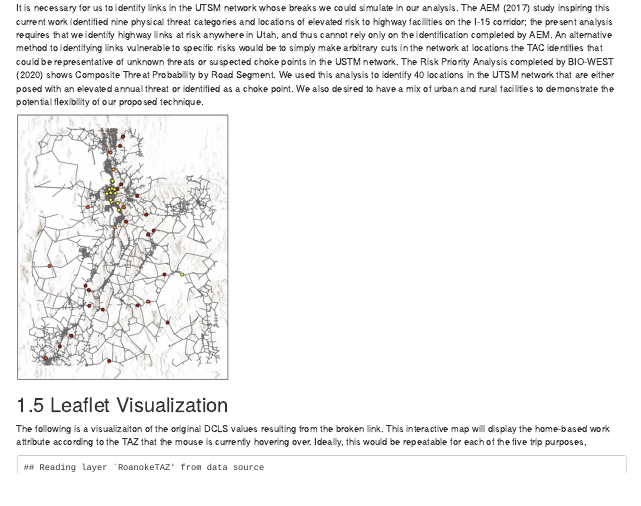
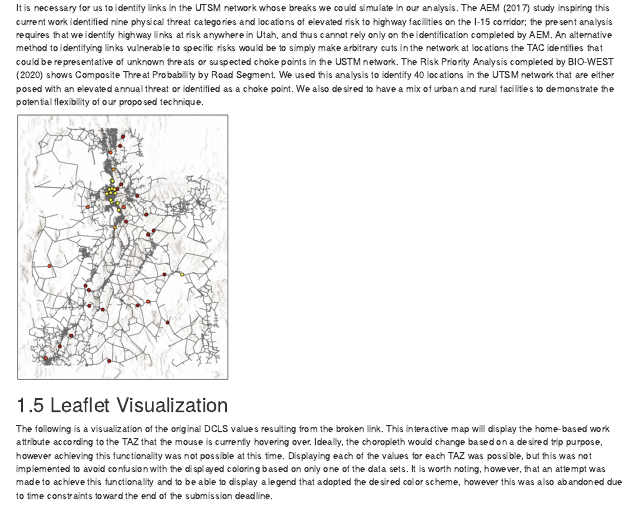
Before and after one commit to barnesmaxmax/ceen_594r, an R Markdown document (04-Methodology.Rmd): the page in a window 1100 px wide, from 2510 px down. Rendered offline with R 4.5, knitr and Pandoc, with nearby package versions; drawn as R Markdown's standard HTML page in place of the format the file asks for; some code elsewhere in the file could not run offline.

Commit message:
Add commentary about leaflet
Added commentary about some of the limitations experienced using the leaflet package to visualize the data. These limitations were due to overall unfamiliarity with the package, and shortness of time to fully solve the experienced problems. The package can be used in the future to better visualize the data, and allow DCLS values to be viewed for the different trip purposes using choropleth maps at the same time. Additionally, these leaflet choropleths are much  nicer than the others generated in the analysis.

````diff
--- a/04-Methodology.Rmd
+++ b/04-Methodology.Rmd
@@ -73,7 +73,8 @@ include_graphics('images/risky_links.png')
 ```
 
 ## Leaflet Visualization
-The following is a visualizaiton of the original DCLS values resulting from the broken link. This interactive map will display the home-based work attribute according to the TAZ that the mouse is currently hovering over. Ideally, this would be repeatable for each of the five trip purposes,
+The following is a visualization of the original DCLS values resulting from the broken link. This interactive map will display the home-based work attribute according to the TAZ that the mouse is currently hovering over. Ideally, the choropleth would change based on a desired trip purpose, however achieving this functionality was not possible at this time. Displaying each of the values for each TAZ was possible, but this was not implemented to avoid confusion with the displayed coloring based on only one of the data sets. It is worth noting, however, that an attempt was made to achieve this functionality and to be able to display a legend that adopted the desired color scheme, however this was also abandoned due to time constraints toward the end of the submission deadline.
+
 ```{r map, echo = FALSE}
 map <- st_read("Data/RoanokeTAZ.shp")
 map <- st_transform(map, CRS("+proj=longlat +ellps=GRS80"))
````
